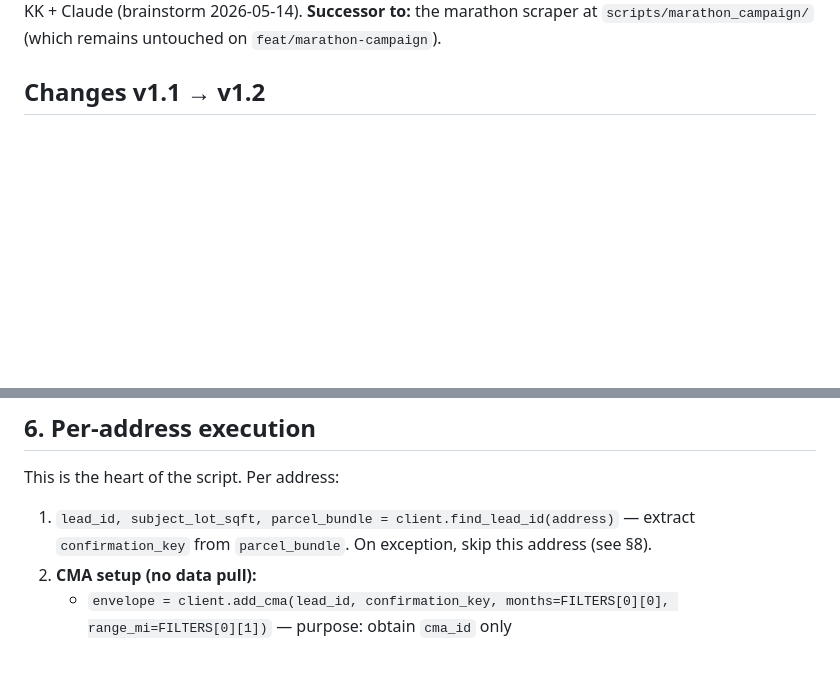
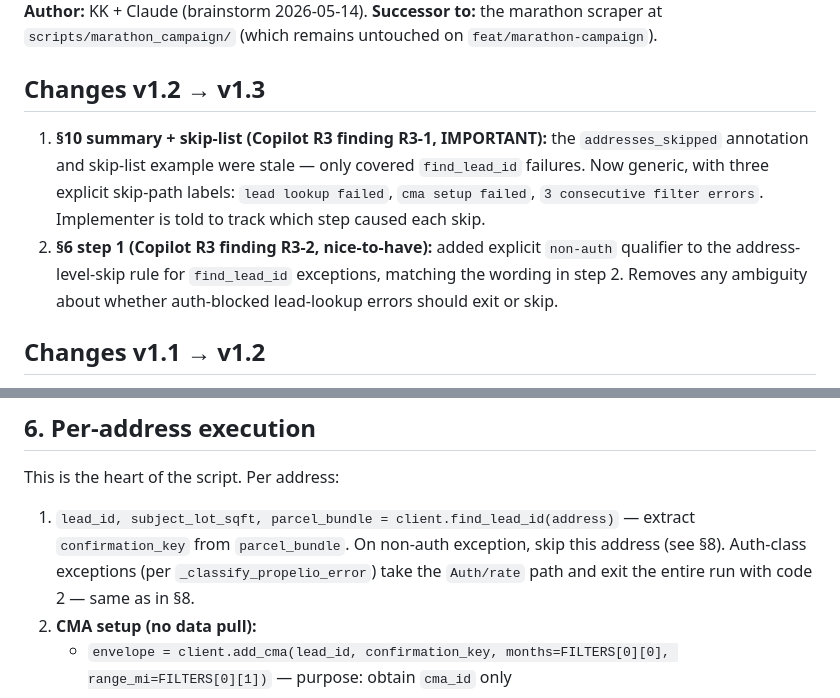
Before and after one commit to kosmickroma/lot-ledger, a Markdown page: docs/propelio/STRIP_RUNNER_SPEC.md, 2 parts joined by grey strips. Rendered like a GitHub page; blank space fills up the shorter version.

```diff
--- a/docs/propelio/STRIP_RUNNER_SPEC.md
+++ b/docs/propelio/STRIP_RUNNER_SPEC.md
@@ -4,5 +4,10 @@
 **Author:** KK + Claude (brainstorm 2026-05-14).
 **Successor to:** the marathon scraper at `scripts/marathon_campaign/` (which remains untouched on `feat/marathon-campaign`).
+
+## Changes v1.2 → v1.3
+
+1. **§10 summary + skip-list (Copilot R3 finding R3-1, IMPORTANT):** the `addresses_skipped` annotation and skip-list example were stale — only covered `find_lead_id` failures. Now generic, with three explicit skip-path labels: `lead lookup failed`, `cma setup failed`, `3 consecutive filter errors`. Implementer is told to track which step caused each skip.
+2. **§6 step 1 (Copilot R3 finding R3-2, nice-to-have):** added explicit `non-auth` qualifier to the address-level-skip rule for `find_lead_id` exceptions, matching the wording in step 2. Removes any ambiguity about whether auth-blocked lead-lookup errors should exit or skip.
 
 ## Changes v1.1 → v1.2
 
@@ -129,7 +134,7 @@ All 21 filters run via `search_cma`. The preceding `add_cma` call exists only to
 
 This is the heart of the script. Per address:
 
-1. `lead_id, subject_lot_sqft, parcel_bundle = client.find_lead_id(address)` — extract `confirmation_key` from `parcel_bundle`. On exception, skip this address (see §8).
+1. `lead_id, subject_lot_sqft, parcel_bundle = client.find_lead_id(address)` — extract `confirmation_key` from `parcel_bundle`. On non-auth exception, skip this address (see §8). Auth-class exceptions (per `_classify_propelio_error`) take the `Auth/rate` path and exit the entire run with code 2 — same as in §8.
 2. **CMA setup (no data pull):**
    - `envelope = client.add_cma(lead_id, confirmation_key, months=FILTERS[0][0], range_mi=FILTERS[0][1])` — purpose: obtain `cma_id` only
    - `cma_id = _extract_cma_id(envelope)`
```
Also changed, not shown: other parts of docs/propelio/STRIP_RUNNER_SPEC.md (+24 -3 lines).
